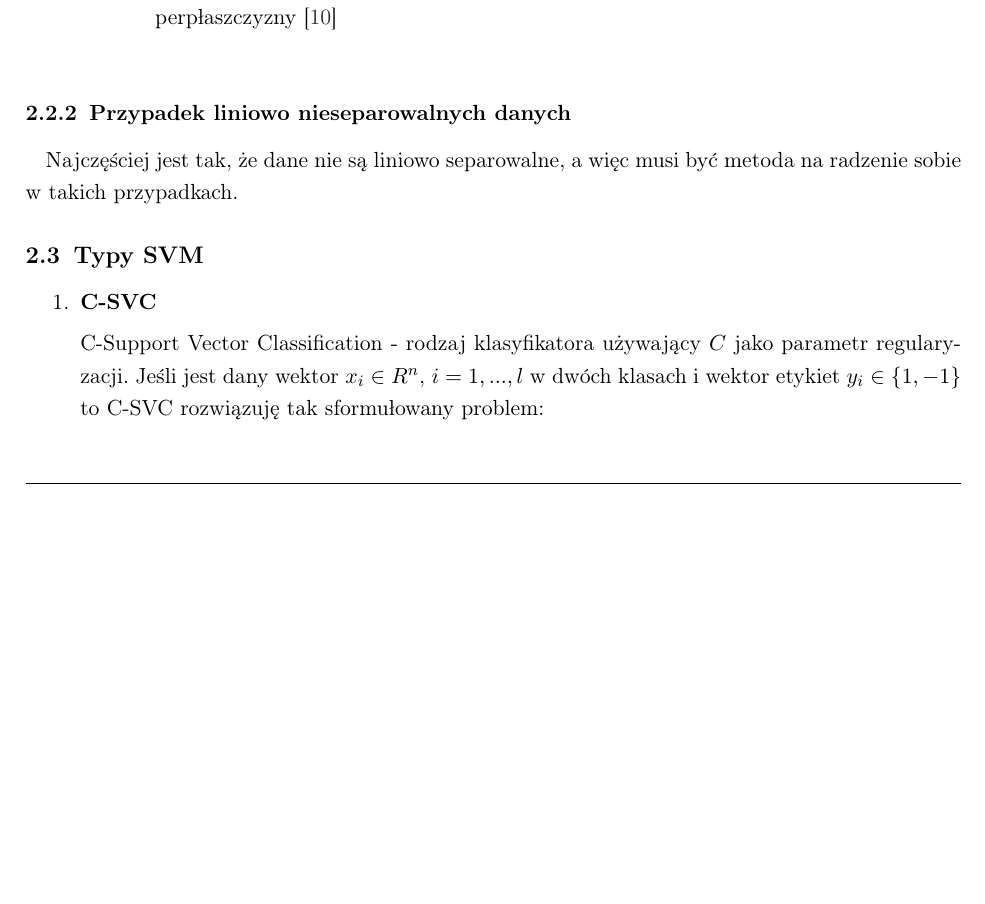
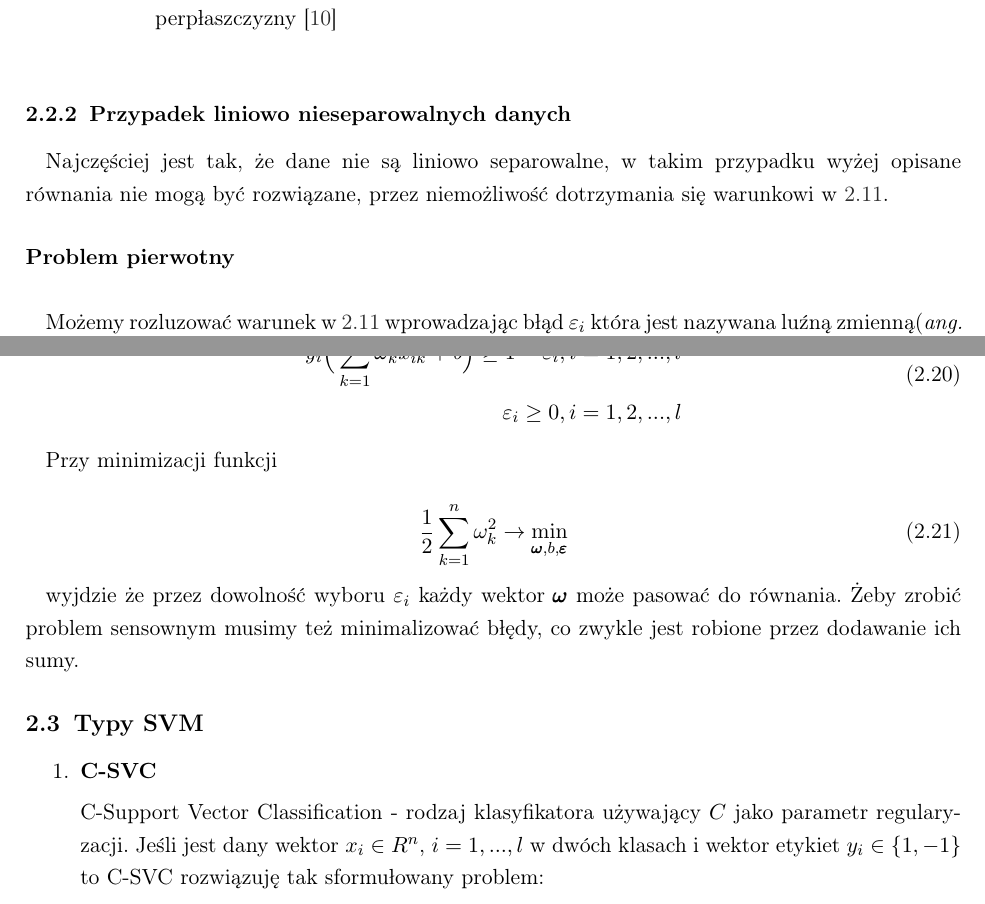
Before and after one commit to boidachenkop/dw, a LaTeX thesis (latex/thesis.tex): part of page 9 of 59 before the commit and two parts of pages 9 and 10 of 59 after it, the two joined at a grey line, cut so that both start at the same text, the shorter picture padded with empty space. Compiled offline with pdfLaTeX.

Commit message:
[Thesis] Nonseparable klasses theory

```diff
--- a/latex/thesis.tex
+++ b/latex/thesis.tex
@@ -484,10 +484,34 @@ i~kwalifikuje się do przedstawienia jej w postępowaniu o nadanie tytułu zawod
 
 
 \subsubsection{Przypadek liniowo nieseparowalnych danych}
-    \par Najczęściej jest tak, że dane nie są liniowo separowalne, a więc musi być metoda na
-    radzenie sobie w takich przypadkach.
-
-    % TODO work here. Non separatable
+    \par Najczęściej jest tak, że dane nie są liniowo separowalne, w takim przypadku wyżej
+    opisane równania nie mogą być rozwiązane, przez niemożliwość dotrzymania się warunkowi w
+    \ref{eq:primal}.
+
+\myparagraph{Problem pierwotny}
+    \par Możemy rozluzować warunek w \ref{eq:primal} wprowadzając błąd $\varepsilon_i$ która
+    jest nazywana luźną zmienną(\textit{ang. slack variable}) \cite{nefedov2016support}:
+
+    \begin{equation}
+        \begin{split}
+        y_i \bigg(\sum\limits_{k=1}^n \omega_k x_{ik} + b \bigg) \geq 1 - \varepsilon_i,
+        i=1,2,...,l \\
+        \varepsilon_i \geq 0, i=1,2,...,l
+        \end{split}
+    \end{equation}
+
+    \par Przy minimizacji funkcji
+
+    \begin{equation}
+        \frac{1}{2} \sum\limits_{k=1}^n \omega_{k}^2 \rightarrow \min\limits_{\pmb{\omega},b,
+        \pmb{\varepsilon}}
+    \end{equation}
+
+    \par wyjdzie że przez dowolność wyboru $\varepsilon_i$ każdy wektor $\pmb{\omega}$ może
+    pasować do równania. Żeby zrobić problem sensownym musimy też minimalizować błędy, co
+    zwykle jest robione przez dodawanie ich sumy.
+
+    % TODO work here. Equations with C
 
 \subsection{Typy SVM}
 \begin{enumerate}
```
Also changed, not shown: latex/thesis.pdf.
